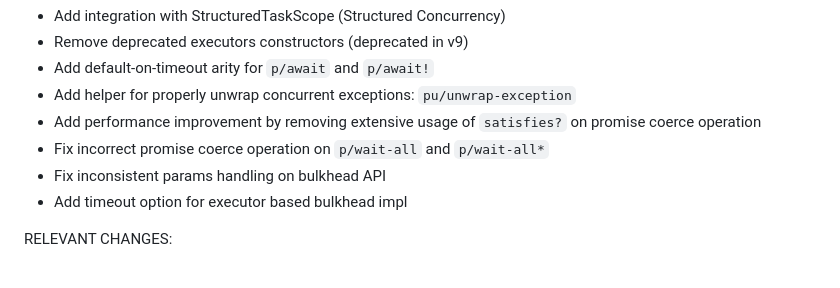
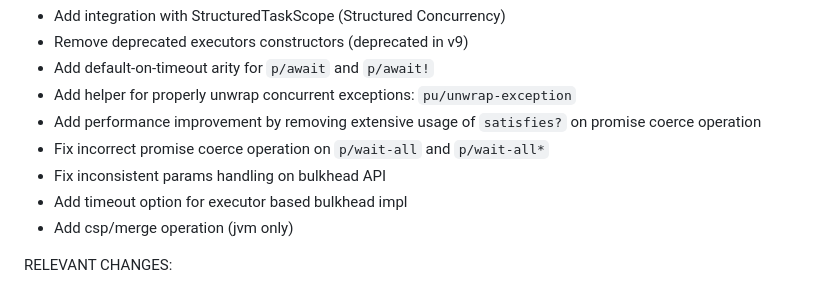
Before and after one commit to funcool/promesa, a Markdown page: CHANGELOG.md, the part around the change. GitHub-like rendering.

Commit message:
Update changelog

```diff
--- a/CHANGELOG.md
+++ b/CHANGELOG.md
@@ -11,6 +11,7 @@
 - Fix incorrect promise coerce operation on `p/wait-all` and `p/wait-all*`
 - Fix inconsistent params handling on bulkhead API
 - Add timeout option for executor based bulkhead impl
+- Add csp/merge operation (jvm only)
 
 RELEVANT CHANGES:
 
```
